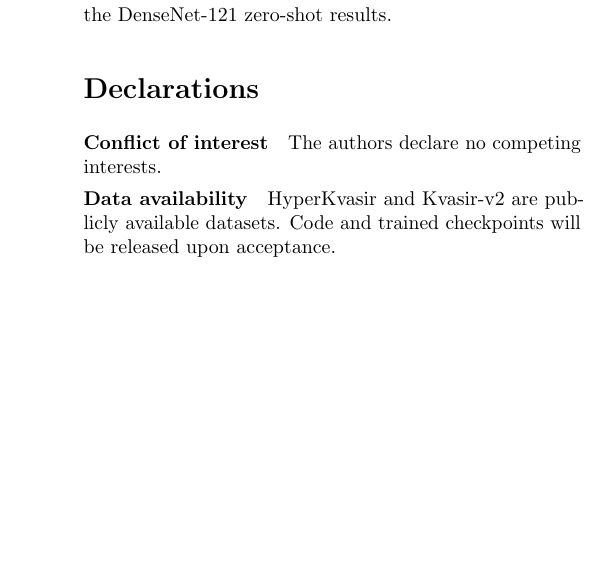
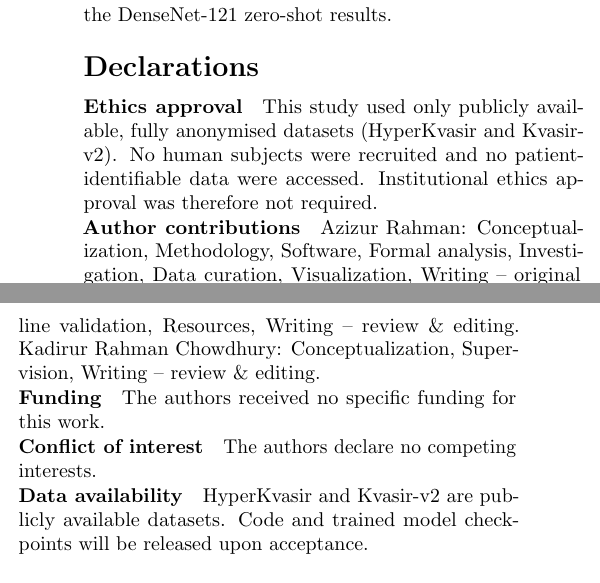
Before and after one commit to ayanchyaziz123/GastroEndoscopy-Risk-Stratification, a LaTeX paper (paper.tex): part of one column of page 13 of 14 before the commit and two parts of the columns of page 13 of 14 after it, the two joined at a grey line, cut so that both start at the same text, the shorter picture padded with empty space. Compiled offline with pdfLaTeX.

Commit message:
Add missing MBEC submission requirements
- Ethics statement: public dataset, no IRB required
- Author contributions: CRediT taxonomy for all four authors
- Funding statement: no funding received
- Fix reference style: natbib plainnat (author-year) → unsrt numbered [1]
  (MBEC uses Vancouver numbered citation style)
- Trim keywords from 9 to 6 (MBEC limit)

Co-Authored-By: Claude Sonnet 4.6 <noreply@anthropic.com>

```diff
--- a/paper.tex
+++ b/paper.tex
@@ -8,7 +8,7 @@
 \usepackage[colorlinks=true,linkcolor=blue,citecolor=blue,urlcolor=blue]{hyperref}
 \usepackage{caption}
 \usepackage{subcaption}
-\usepackage{natbib}
+\usepackage[numbers,sort&compress]{natbib}
 \usepackage[top=0.73in,bottom=0.73in,left=0.58in,right=0.58in,columnsep=0.20in]{geometry}
 \usepackage{microtype}
 \usepackage{placeins}
@@ -1054,11 +1051,28 @@ zero-shot results.
 %% ============================================================================
 \section*{Declarations}
 
-\noindent\textbf{Conflict of interest}\quad The authors declare no competing
-interests.
+\noindent\textbf{Ethics approval}\quad This study used only publicly
+available, fully anonymised datasets (HyperKvasir and Kvasir-v2). No
+human subjects were recruited and no patient-identifiable data were
+accessed. Institutional ethics approval was therefore not required.
+
+\noindent\textbf{Author contributions}\quad
+Azizur Rahman: Conceptualization, Methodology, Software, Formal analysis,
+Investigation, Data curation, Visualization, Writing -- original draft.
+Nakib Uddin Ahmed: Software, Validation, Writing -- review \& editing.
+Mehjabin Ferdous: Clinical guideline validation, Resources,
+Writing -- review \& editing.
+Kadirur Rahman Chowdhury: Conceptualization, Supervision,
+Writing -- review \& editing.
+
+\noindent\textbf{Funding}\quad The authors received no specific funding
+for this work.
+
+\noindent\textbf{Conflict of interest}\quad The authors declare no
+competing interests.
 
 \noindent\textbf{Data availability}\quad HyperKvasir and Kvasir-v2 are
-publicly available datasets. Code and trained checkpoints will be released
-upon acceptance.
+publicly available datasets. Code and trained model checkpoints will be
+released upon acceptance.
 
 %% ============================================================================
```
Also changed, not shown: paper.tex (7 more changed lines).
